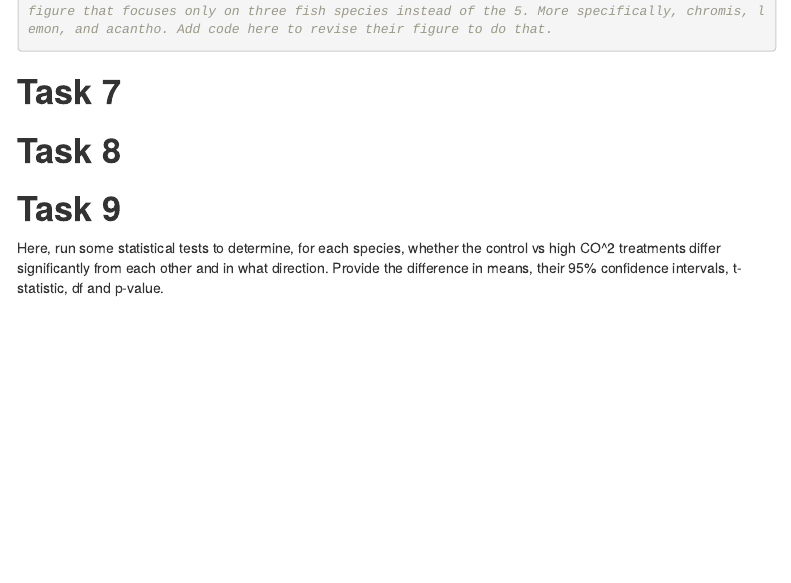
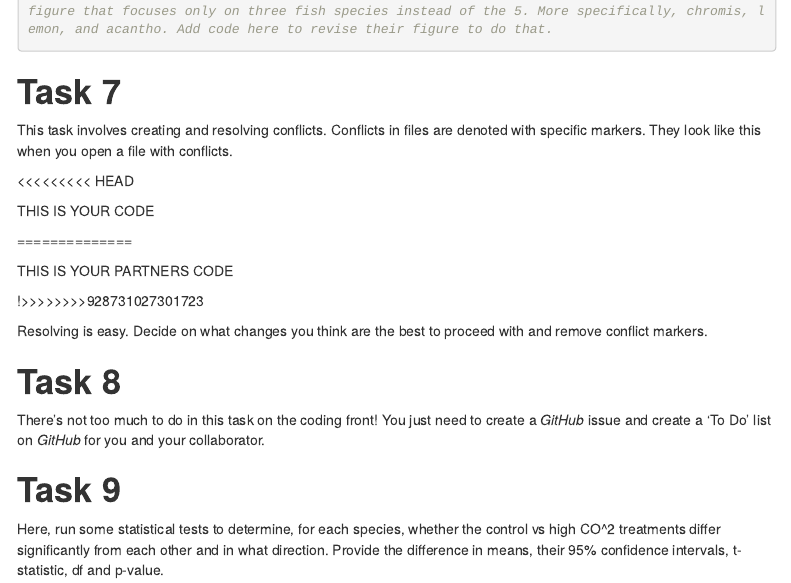
Before and after one commit to daniel1noble/data_sci_biologists, an R Markdown document (git_fishes_student.Rmd): the page in a window 1100 px wide, from 4460 px down. Rendered offline with R 4.5, knitr and Pandoc, with nearby package versions; menus at the side of the page are left out.

Commit message:
Add task 7 and 8

```diff
--- a/git_fishes_student.Rmd
+++ b/git_fishes_student.Rmd
@@ -183,8 +183,22 @@ This task involves teaming up with a collaborator. Exchange *GitHub* username de
 
 
 # **Task 7**
+This task involves creating and resolving conflicts. Conflicts in files are denoted with specific markers. They look like this when you open a file with conflicts.
+
+ <<<<<<<<< HEAD
+
+  THIS IS YOUR CODE
+
+ ==============
+
+  THIS IS YOUR PARTNERS CODE
+
+ !>>>>>>>>928731027301723
+
+Resolving is easy. Decide on what changes you think are the best to proceed with and remove conflict markers.
 
 # **Task 8**
+There's not too much to do in this task on the coding front! You just need to create a *GitHub* issue and create a 'To Do' list on *GitHub* for you and your collaborator.
 
 # **Task 9**
 Here, run some statistical tests to determine, for each species, whether the control vs high CO^2 treatments differ significantly from each other and in what direction. Provide the difference in means, their 95% confidence intervals, t-statistic, df and p-value.
```
